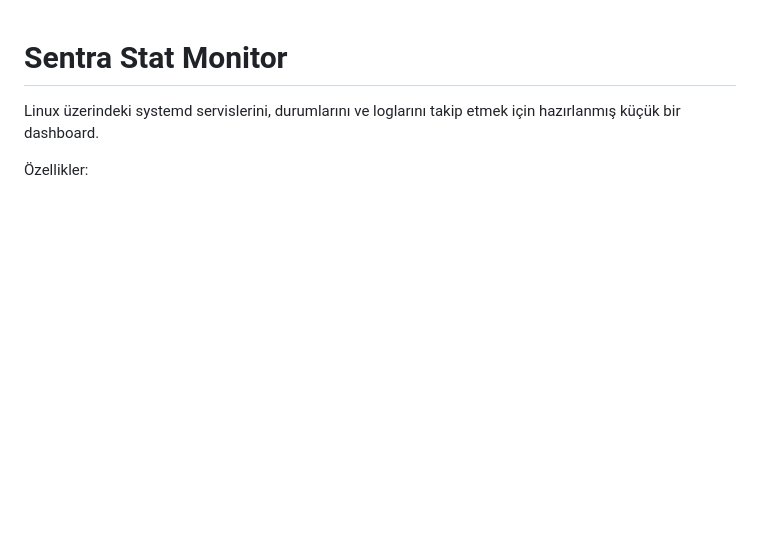
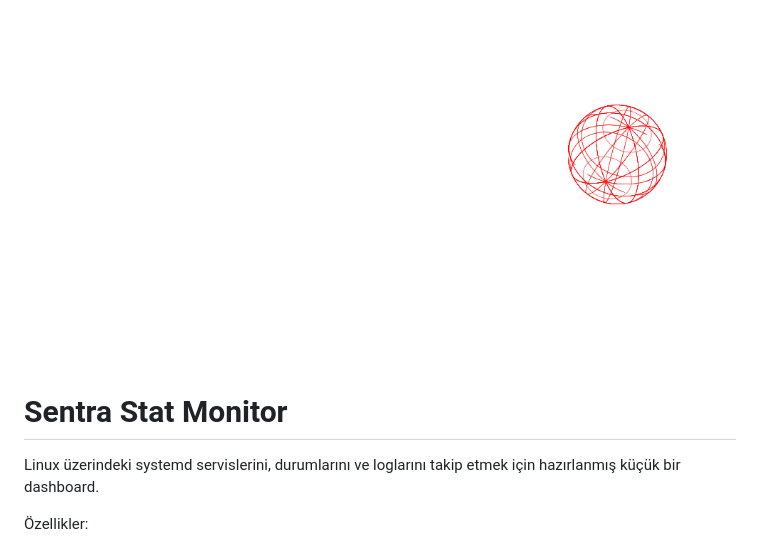
Before and after one commit to KES-KING/Sentra-Service-Monitor, a Markdown page: README.md, the part around the change. Drawn GitHub-style; blank space fills up the shorter version.

Commit message:
Add logo to README

```diff
--- a/README.md
+++ b/README.md
@@ -1,3 +1,4 @@
+![Logo](public/assets/whitesentra_logo2.png)
 # Sentra Stat Monitor
 
 Linux üzerindeki systemd servislerini, durumlarını ve loglarını takip etmek için hazırlanmış küçük bir dashboard.
```
